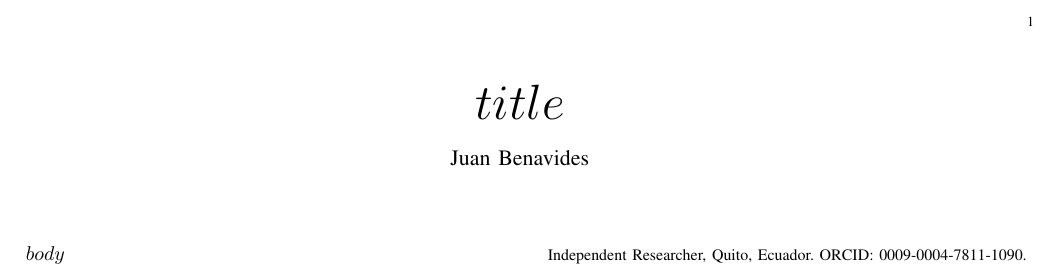
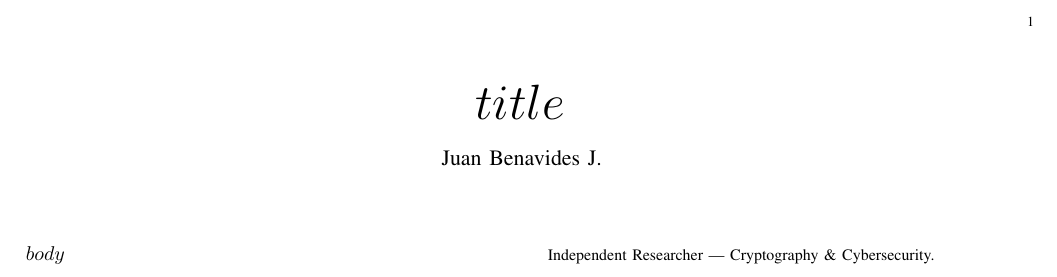
Before and after one commit to jbenavidesj/lattice-fhe-ppml, a LaTeX paper (PAPER1/IEEEtran-journal-template.tex): part of the page, cut so that both start at the same text. Compiled offline with pdfLaTeX.

Commit message:
Align IEEEtran author block with approved byline

```diff
--- a/PAPER1/IEEEtran-journal-template.tex
+++ b/PAPER1/IEEEtran-journal-template.tex
@@ -18,8 +18,8 @@
 \providecommand{\passthrough}[1]{#1}
 
 \title{$title$}
-\author{Juan Benavides%
-\thanks{Independent Researcher, Quito, Ecuador. ORCID: \href{https://orcid.org/0009-0004-7811-1090}{0009-0004-7811-1090}.}}
+\author{Juan Benavides J.%
+\thanks{Independent Researcher --- Cryptography \& Cybersecurity.}}
 
 \begin{document}
 \maketitle
```
